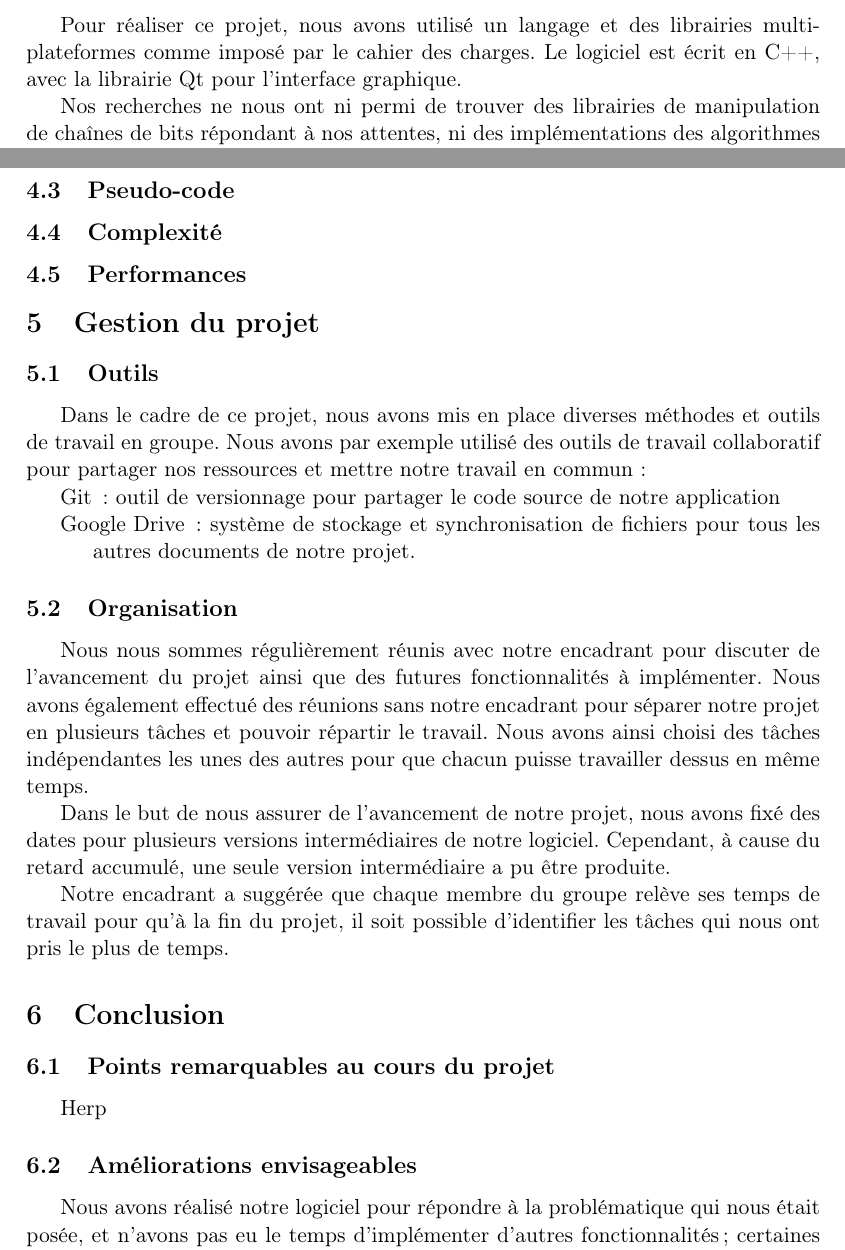
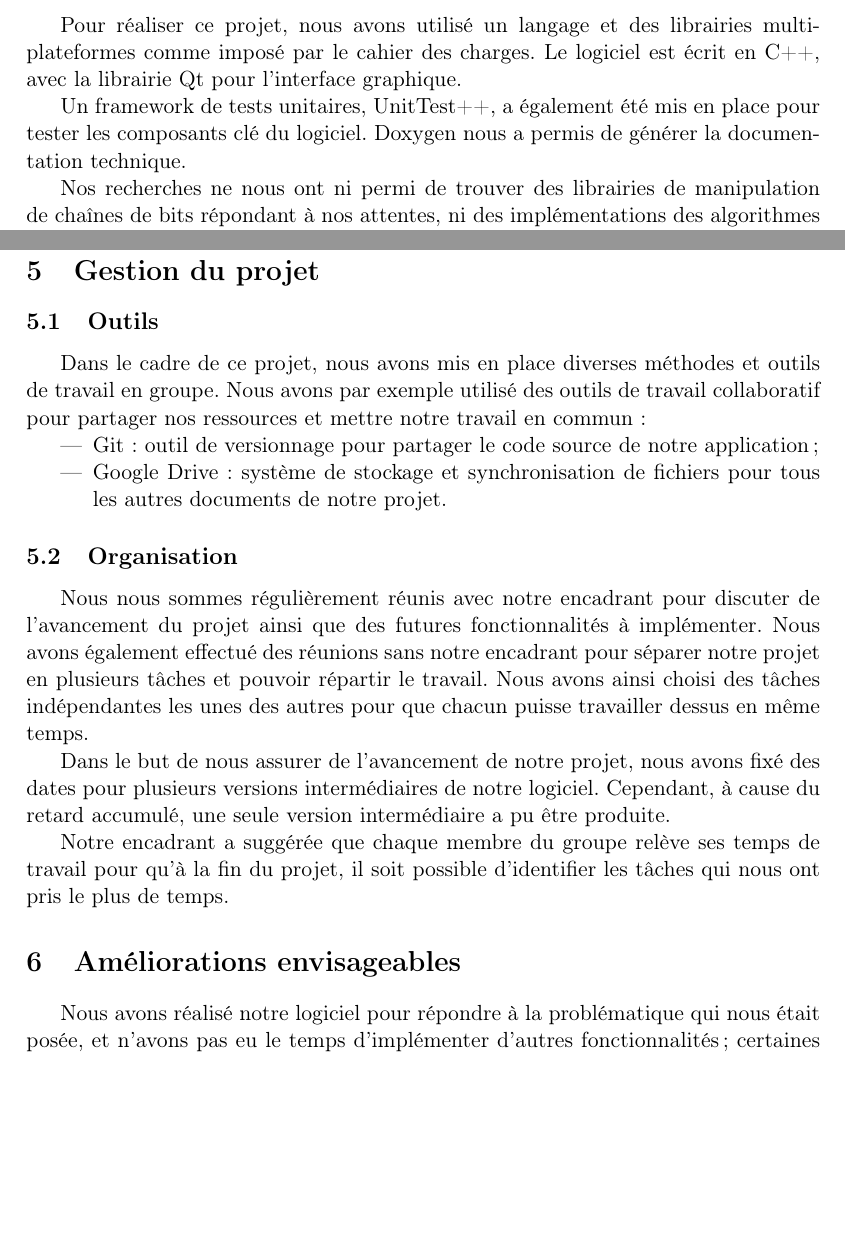
Before and after one commit to nhurman/data-carving, a LaTeX paper (Rapport/rapport.tex, which reads Rapport/parts/03-technologies.tex, Rapport/parts/05-gestion_projet.tex): two parts of pages 2 and 6 of 7, joined at a grey line, cut so that both start at the same text, the shorter picture padded with empty space. Compiled offline with pdfLaTeX.

Commit message:
[Rapport] Corrections

```diff
--- a/Rapport/parts/03-technologies.tex
+++ b/Rapport/parts/03-technologies.tex
@@ -1,3 +1,5 @@
 Pour réaliser ce projet, nous avons utilisé un langage et des librairies multi-plateformes comme imposé par le cahier des charges. Le logiciel est écrit en C++, avec la librairie Qt pour l'interface graphique.
 
+Un framework de tests unitaires, UnitTest++, a également été mis en place pour tester les composants clé du logiciel. Doxygen nous a permis de générer la documentation technique.
+
 Nos recherches ne nous ont ni permi de trouver des librairies de manipulation de chaînes de bits répondant à nos attentes, ni des implémentations des algorithmes utilisés satisfaisantes. Nous avons donc dû en écrire nos propres versions.
--- a/Rapport/parts/05-gestion_projet.tex
+++ b/Rapport/parts/05-gestion_projet.tex
@@ -2,8 +2,8 @@
 
 Dans le cadre de ce projet, nous avons mis en place diverses méthodes et outils de travail en groupe. Nous avons par exemple utilisé des outils de travail collaboratif pour partager nos ressources et mettre notre travail en commun :
 \begin{itemize}
-        \item[Git] : outil de versionnage pour partager le code source de notre application
-        \item[Google Drive] : système de stockage et synchronisation de fichiers pour tous les autres documents de notre projet.
+        \item Git : outil de versionnage pour partager le code source de notre application ;
+        \item Google Drive : système de stockage et synchronisation de fichiers pour tous les autres documents de notre projet.
 \end{itemize}
 
 \subsection{Organisation}
--- a/Rapport/rapport.tex
+++ b/Rapport/rapport.tex
@@ -63,14 +63,10 @@ Au cours de cette étude pratique, nous avons essayé de développer un logiciel
 \section{Algorithmique}
   \subsection{Analyse} \input{parts/04-analyse.tex}
   \subsection{Aide à la décision} \input{parts/04-aide_decision.tex}
-  \subsection{Pseudo-code}
-  \subsection{Complexité}
-  \subsection{Performances}
 \section{Gestion du projet}
   \input{parts/05-gestion_projet.tex}
-\section{Conclusion}
-  \subsection{Points remarquables au cours du projet}  \input{parts/06-remarques.tex}
-  \subsection{Améliorations envisageables} \input{parts/06-ameliorations.tex}
+\section{Améliorations envisageables}
+  \input{parts/06-ameliorations.tex}
 \bibliography{biblio}
 
 \end{document}
```
Also changed, not shown: Rapport/parts/01-contexte.tex (+1 -1 lines), Rapport/parts/01-etude-existant.tex (+1 -1 lines), Rapport/parts/03-fonctionnalites.tex (+2 -5 lines), Rapport/parts/03-interface.tex (+4 -4 lines), Rapport/parts/04-aide_decision.tex (+1 -1 lines), Rapport/res/03-2-interface.png.
